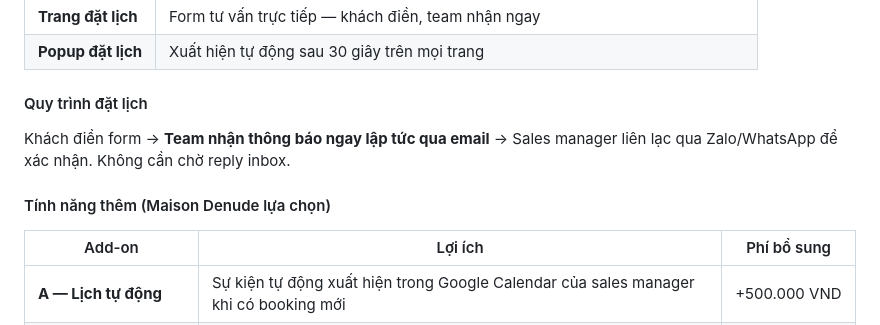
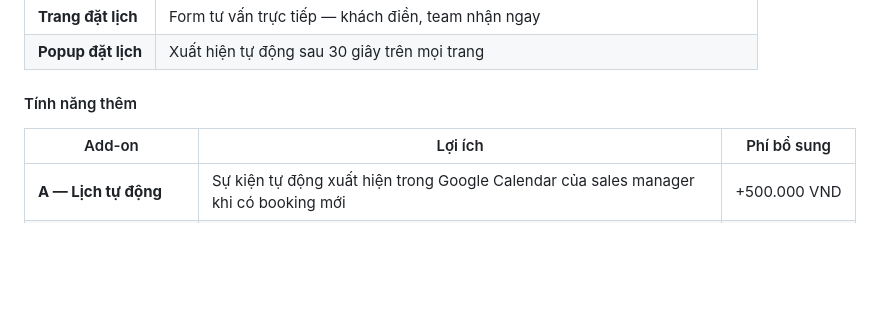
Before and after one commit to maddyle8124/maison-denude, a Markdown page: MaisonDenude_Proposal_v11.md, the part around the change. GitHub-like rendering; blank space fills up the shorter version.

```diff
--- a/MaisonDenude_Proposal_v11.md
+++ b/MaisonDenude_Proposal_v11.md
@@ -80,11 +80,7 @@ Xây dựng website chính thức từ đầu — chuẩn thương hiệu cao c
 | **Trang đặt lịch** | Form tư vấn trực tiếp — khách điền, team nhận ngay |
 | **Popup đặt lịch** | Xuất hiện tự động sau 30 giây trên mọi trang |
 
-#### Quy trình đặt lịch
-
-Khách điền form → **Team nhận thông báo ngay lập tức qua email** → Sales manager liên lạc qua Zalo/WhatsApp để xác nhận. Không cần chờ reply inbox.
-
-#### Tính năng thêm (Maison Denude lựa chọn)
+#### Tính năng thêm
 
 | Add-on | Lợi ích | Phí bổ sung |
 |--------|---------|-------------|
```
